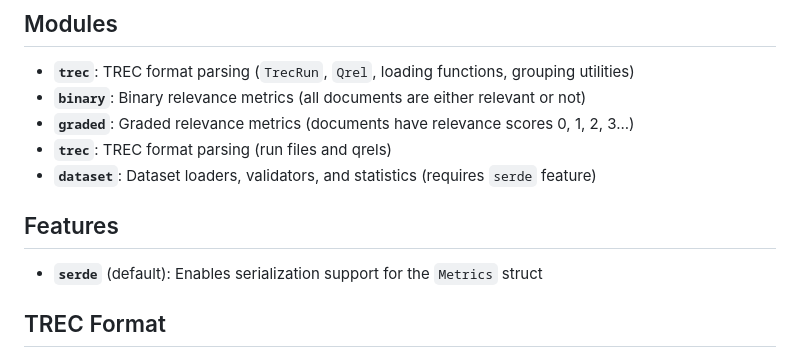
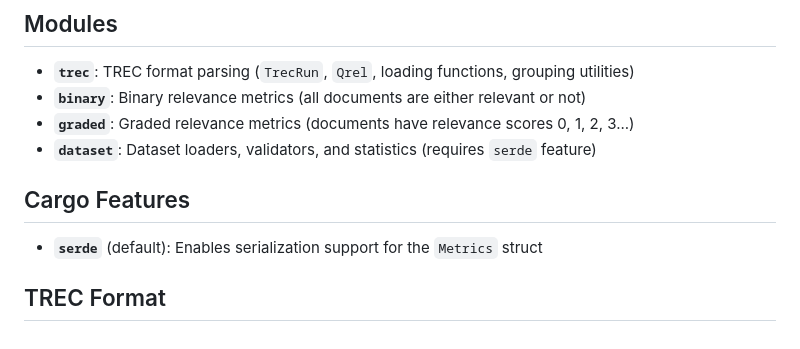
Before and after one commit to arclabs561/rank-eval, a Markdown page: README.md, the part around the change. Drawn GitHub-style.

Commit message:
docs: Fix duplicate Features section
- Renamed second 'Features' section to 'Cargo Features' for clarity
- Removes confusion about duplicate section headers

```diff
--- a/README.md
+++ b/README.md
@@ -166,10 +166,9 @@ println!("MAP: {}", metrics.average_precision);
 - **`trec`**: TREC format parsing (`TrecRun`, `Qrel`, loading functions, grouping utilities)
 - **`binary`**: Binary relevance metrics (all documents are either relevant or not)
 - **`graded`**: Graded relevance metrics (documents have relevance scores 0, 1, 2, 3...)
-- **`trec`**: TREC format parsing (run files and qrels)
 - **`dataset`**: Dataset loaders, validators, and statistics (requires `serde` feature)
 
-## Features
+## Cargo Features
 
 - **`serde`** (default): Enables serialization support for the `Metrics` struct
 
```
